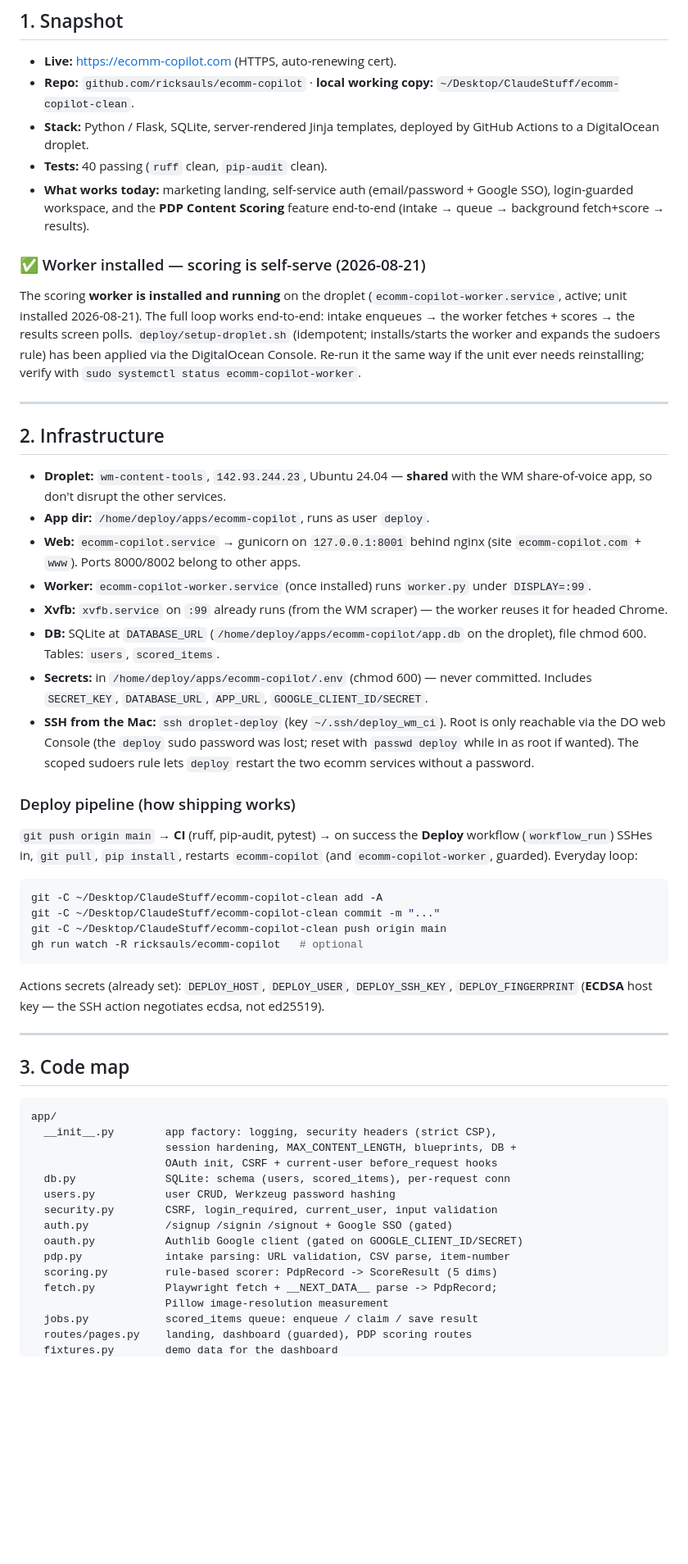
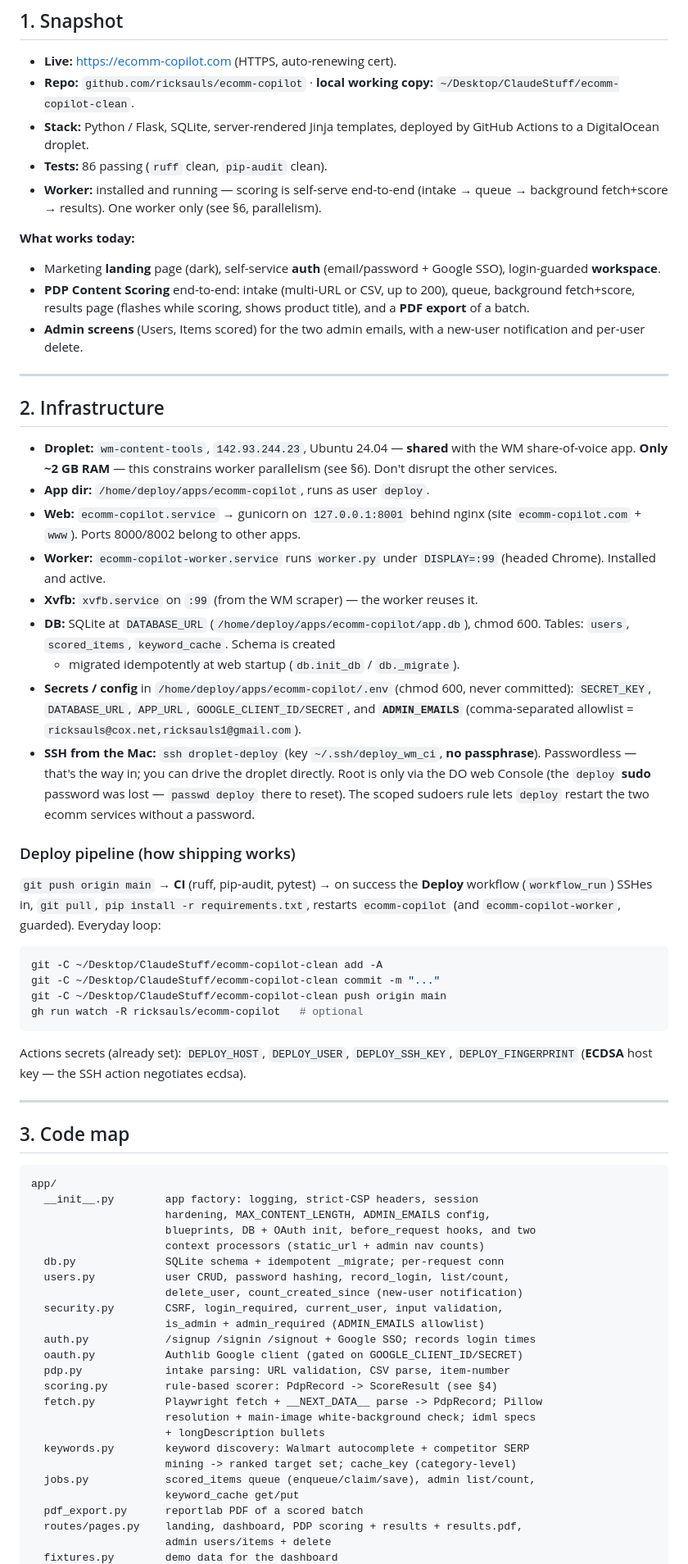
Before and after one commit to ricksauls/ecomm-copilot, a Markdown page: docs/HANDOFF.md, the part around one of its changes. Shown at 82% size. GitHub-like rendering; blank space fills up the shorter version.

````diff
--- a/docs/HANDOFF.md
+++ b/docs/HANDOFF.md
@@ -14,47 +14,50 @@ A working reference for picking up development. Read this first, then
   `~/Desktop/ClaudeStuff/ecomm-copilot-clean`.
 - **Stack:** Python / Flask, SQLite, server-rendered Jinja templates, deployed
   by GitHub Actions to a DigitalOcean droplet.
-- **Tests:** 40 passing (`ruff` clean, `pip-audit` clean).
-- **What works today:** marketing landing, self-service auth (email/password +
-  Google SSO), login-guarded workspace, and the **PDP Content Scoring** feature
-  end-to-end (intake → queue → background fetch+score → results).
+- **Tests:** 86 passing (`ruff` clean, `pip-audit` clean).
+- **Worker:** installed and running — scoring is self-serve end-to-end (intake →
+  queue → background fetch+score → results). One worker only (see §6, parallelism).
 
-### ✅ Worker installed — scoring is self-serve (2026-08-21)
-The scoring **worker is installed and running** on the droplet
-(`ecomm-copilot-worker.service`, active; unit installed 2026-08-21). The full
-loop works end-to-end: intake enqueues → the worker fetches + scores → the
-results screen polls. `deploy/setup-droplet.sh` (idempotent; installs/starts the
-worker and expands the sudoers rule) has been applied via the DigitalOcean
-Console. Re-run it the same way if the unit ever needs reinstalling; verify with
-`sudo systemctl status ecomm-copilot-worker`.
+**What works today:**
+- Marketing **landing** page (dark), self-service **auth** (email/password +
+  Google SSO), login-guarded **workspace**.
+- **PDP Content Scoring** end-to-end: intake (multi-URL or CSV, up to 200), queue,
+  background fetch+score, results page (flashes while scoring, shows product
+  title), and a **PDF export** of a batch.
+- **Admin screens** (Users, Items scored) for the two admin emails, with a
+  new-user notification and per-user delete.
 
 ---
 
 ## 2. Infrastructure
 
 - **Droplet:** `wm-content-tools`, `142.93.244.23`, Ubuntu 24.04 — **shared**
-  with the WM share-of-voice app, so don't disrupt the other services.
+  with the WM share-of-voice app. **Only ~2 GB RAM** — this constrains worker
+  parallelism (see §6). Don't disrupt the other services.
 - **App dir:** `/home/deploy/apps/ecomm-copilot`, runs as user `deploy`.
 - **Web:** `ecomm-copilot.service` → gunicorn on `127.0.0.1:8001` behind nginx
   (site `ecomm-copilot.com` + `www`). Ports 8000/8002 belong to other apps.
-- **Worker:** `ecomm-copilot-worker.service` (once installed) runs `worker.py`
-  under `DISPLAY=:99`.
-- **Xvfb:** `xvfb.service` on `:99` already runs (from the WM scraper) — the
-  worker reuses it for headed Chrome.
-- **DB:** SQLite at `DATABASE_URL` (`/home/deploy/apps/ecomm-copilot/app.db` on
-  the droplet), file chmod 600. Tables: `users`, `scored_items`.
-- **Secrets:** in `/home/deploy/apps/ecomm-copilot/.env` (chmod 600) — never
-  committed. Includes `SECRET_KEY`, `DATABASE_URL`, `APP_URL`,
-  `GOOGLE_CLIENT_ID/SECRET`.
-- **SSH from the Mac:** `ssh droplet-deploy` (key `~/.ssh/deploy_wm_ci`). Root is
-  only reachable via the DO web Console (the `deploy` sudo password was lost;
-  reset with `passwd deploy` while in as root if wanted). The scoped sudoers
-  rule lets `deploy` restart the two ecomm services without a password.
+- **Worker:** `ecomm-copilot-worker.service` runs `worker.py` under `DISPLAY=:99`
+  (headed Chrome). Installed and active.
+- **Xvfb:** `xvfb.service` on `:99` (from the WM scraper) — the worker reuses it.
+- **DB:** SQLite at `DATABASE_URL` (`/home/deploy/apps/ecomm-copilot/app.db`),
+  chmod 600. Tables: `users`, `scored_items`, `keyword_cache`. Schema is created
+  + migrated idempotently at web startup (`db.init_db` / `db._migrate`).
+- **Secrets / config** in `/home/deploy/apps/ecomm-copilot/.env` (chmod 600,
+  never committed): `SECRET_KEY`, `DATABASE_URL`, `APP_URL`,
+  `GOOGLE_CLIENT_ID/SECRET`, and **`ADMIN_EMAILS`** (comma-separated allowlist =
+  `ricksauls@cox.net,ricksauls1@gmail.com`).
+- **SSH from the Mac:** `ssh droplet-deploy` (key `~/.ssh/deploy_wm_ci`, **no
+  passphrase**). Passwordless — that's the way in; you can drive the droplet
+  directly. Root is only via the DO web Console (the `deploy` **sudo** password
+  was lost — `passwd deploy` there to reset). The scoped sudoers rule lets
+  `deploy` restart the two ecomm services without a password.
 
 ### Deploy pipeline (how shipping works)
 `git push origin main` → **CI** (ruff, pip-audit, pytest) → on success the
-**Deploy** workflow (`workflow_run`) SSHes in, `git pull`, `pip install`,
-restarts `ecomm-copilot` (and `ecomm-copilot-worker`, guarded). Everyday loop:
+**Deploy** workflow (`workflow_run`) SSHes in, `git pull`, `pip install -r
+requirements.txt`, restarts `ecomm-copilot` (and `ecomm-copilot-worker`, guarded).
+Everyday loop:
 
 ```bash
 git -C ~/Desktop/ClaudeStuff/ecomm-copilot-clean add -A
@@ -64,8 +67,7 @@ gh run watch -R ricksauls/ecomm-copilot   # optional
 ```
 
 Actions secrets (already set): `DEPLOY_HOST`, `DEPLOY_USER`, `DEPLOY_SSH_KEY`,
-`DEPLOY_FINGERPRINT` (**ECDSA** host key — the SSH action negotiates ecdsa, not
-ed25519).
+`DEPLOY_FINGERPRINT` (**ECDSA** host key — the SSH action negotiates ecdsa).
 
 ---
 
@@ -73,18 +75,27 @@ ed25519).
 
 ```
 app/
-  __init__.py        app factory: logging, security headers (strict CSP),
-                     session hardening, MAX_CONTENT_LENGTH, blueprints, DB +
-                     OAuth init, CSRF + current-user before_request hooks
-  db.py              SQLite: schema (users, scored_items), per-request conn
-  users.py           user CRUD, Werkzeug password hashing
-  security.py        CSRF, login_required, current_user, input validation
-  auth.py            /signup /signin /signout + Google SSO (gated)
+  __init__.py        app factory: logging, strict-CSP headers, session
+                     hardening, MAX_CONTENT_LENGTH, ADMIN_EMAILS config,
+                     blueprints, DB + OAuth init, before_request hooks, and two
+                     context processors (static_url + admin nav counts)
+  db.py              SQLite schema + idempotent _migrate; per-request conn
+  users.py           user CRUD, password hashing, record_login, list/count,
+                     delete_user, count_created_since (new-user notification)
+  security.py        CSRF, login_required, current_user, input validation,
+                     is_admin + admin_required (ADMIN_EMAILS allowlist)
+  auth.py            /signup /signin /signout + Google SSO; records login times
   oauth.py           Authlib Google client (gated on GOOGLE_CLIENT_ID/SECRET)
   pdp.py             intake parsing: URL validation, CSV parse, item-number
-  scoring.py         rule-based scorer: PdpRecord -> ScoreResult (5 dims)
-  fetch.py           Playwright fetch + __NEXT_DATA__ parse -> PdpRecord;
-                     Pillow image-resolution measurement
-  jobs.py            scored_items queue: enqueue / claim / save result
-  routes/pages.py    landing, dashboard (guarded), PDP scoring routes
+  scoring.py         rule-based scorer: PdpRecord -> ScoreResult (see §4)
+  fetch.py           Playwright fetch + __NEXT_DATA__ parse -> PdpRecord; Pillow
+                     resolution + main-image white-background check; idml specs
+                     + longDescription bullets
+  keywords.py        keyword discovery: Walmart autocomplete + competitor SERP
+                     mining -> ranked target set; cache_key (category-level)
+  jobs.py            scored_items queue (enqueue/claim/save), admin list/count,
+                     keyword_cache get/put
+  pdf_export.py      reportlab PDF of a scored batch
+  routes/pages.py    landing, dashboard, PDP scoring + results + results.pdf,
+                     admin users/items + delete
   fixtures.py        demo data for the dashboard
````
Also changed, not shown: other parts of docs/HANDOFF.md (+153 -102 lines).
